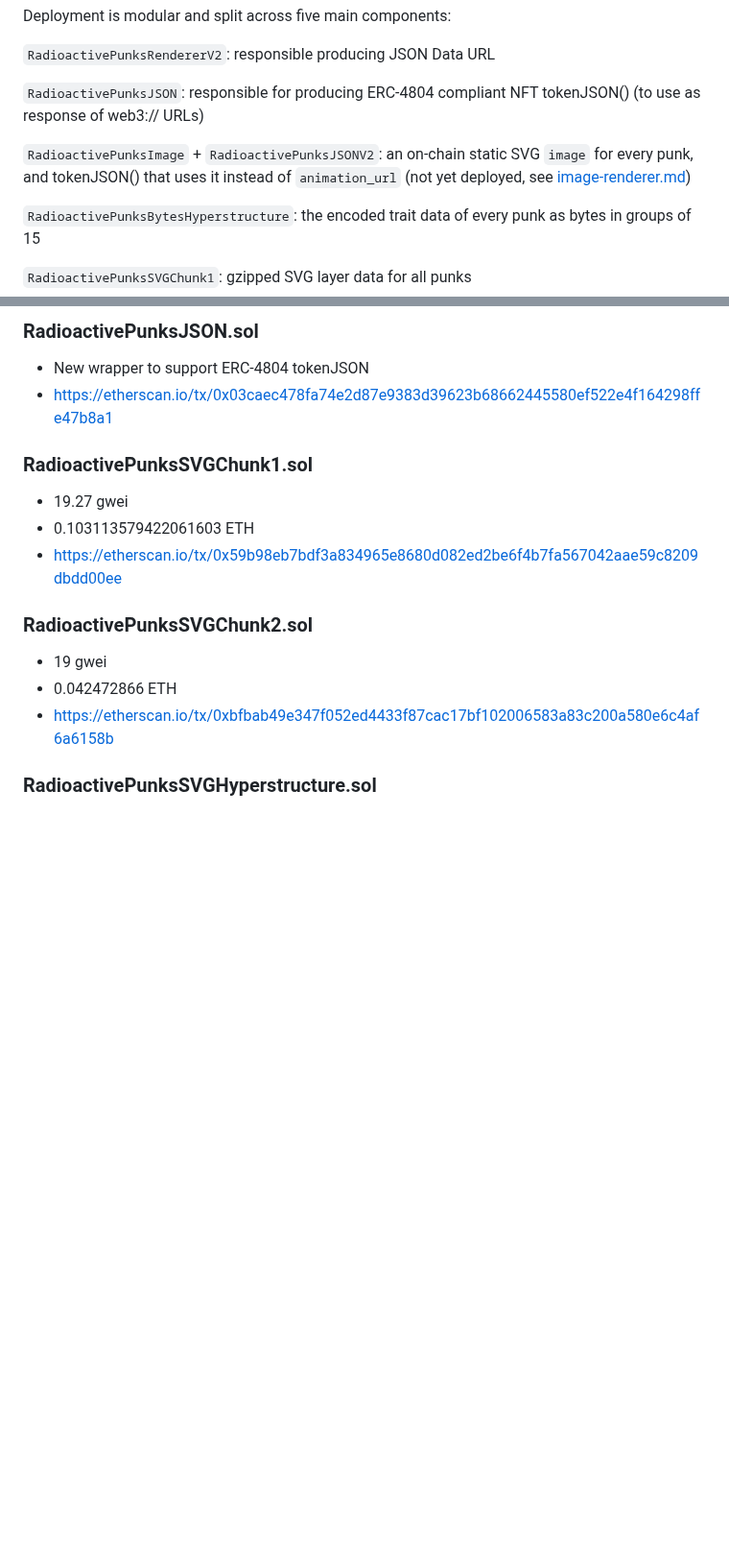
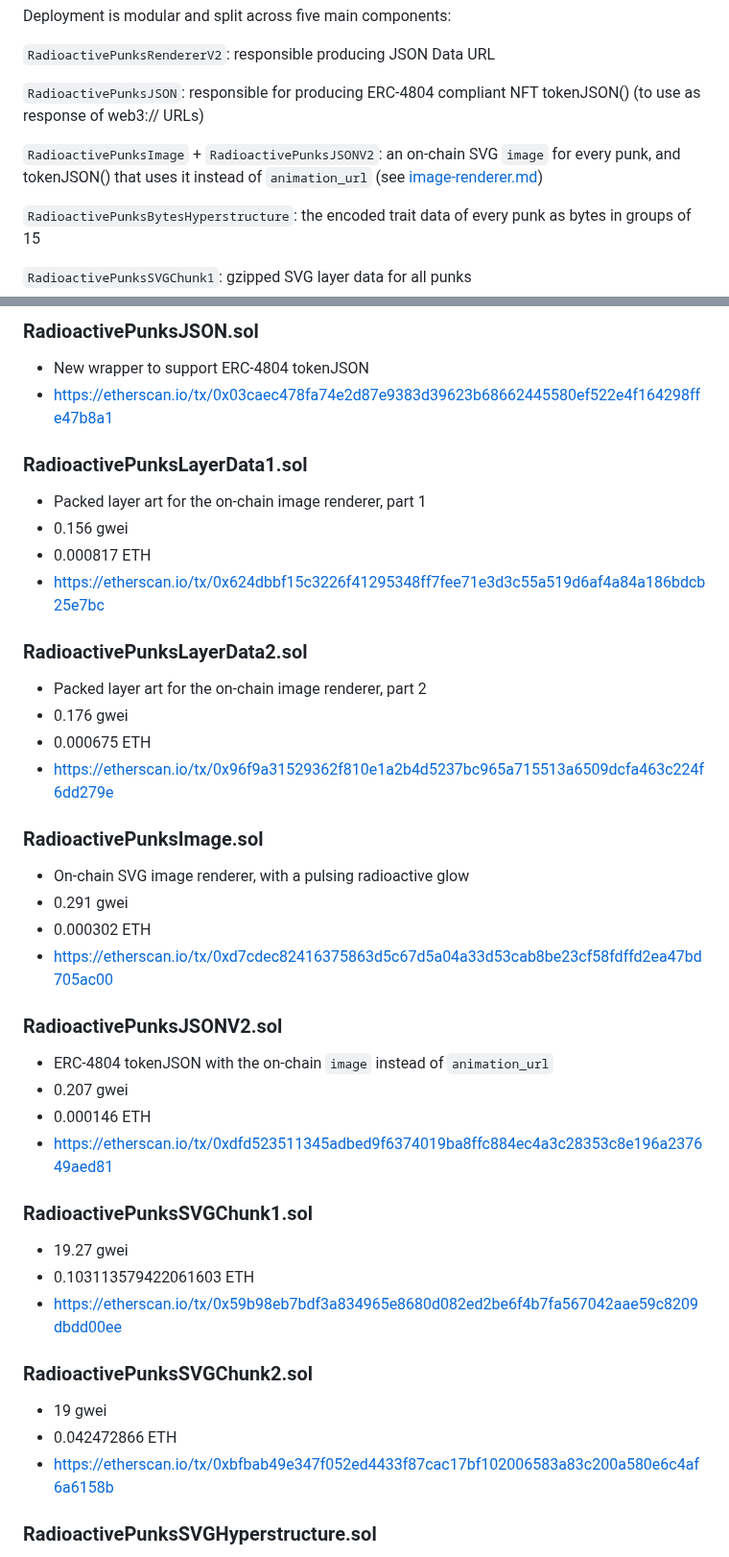
Before and after one commit to johnnyshankman/radioactive-punks-onchain, a Markdown page: readme.md, 2 parts joined by grey strips. Shown at 96% size. Drawn GitHub-style; blank space fills up the shorter version.

```diff
--- a/readme.md
+++ b/readme.md
@@ -51,7 +51,7 @@ Deployment is modular and split across five main components:
 
 `RadioactivePunksJSON`: responsible for producing ERC-4804 compliant NFT tokenJSON() (to use as response of web3:// URLs)
 
-`RadioactivePunksImage` + `RadioactivePunksJSONV2`: an on-chain static SVG `image` for every punk, and tokenJSON() that uses it instead of `animation_url` (not yet deployed, see [image-renderer.md](image-renderer.md))
+`RadioactivePunksImage` + `RadioactivePunksJSONV2`: an on-chain SVG `image` for every punk, and tokenJSON() that uses it instead of `animation_url` (see [image-renderer.md](image-renderer.md))
 
 `RadioactivePunksBytesHyperstructure`: the encoded trait data of every punk as bytes in groups of 15
 
@@ -89,6 +89,30 @@ Approximately `0.44560054 Ether` for all original contracts combined.
 ### RadioactivePunksJSON.sol
 * New wrapper to support ERC-4804 tokenJSON
 * https://etherscan.io/tx/0x03caec478fa74e2d87e9383d39623b68662445580ef522e4f164298ffe47b8a1
+
+### RadioactivePunksLayerData1.sol
+* Packed layer art for the on-chain image renderer, part 1
+* 0.156 gwei
+* 0.000817 ETH
+* https://etherscan.io/tx/0x624dbbf15c3226f41295348ff7fee71e3d3c55a519d6af4a84a186bdcb25e7bc
+
+### RadioactivePunksLayerData2.sol
+* Packed layer art for the on-chain image renderer, part 2
+* 0.176 gwei
+* 0.000675 ETH
+* https://etherscan.io/tx/0x96f9a31529362f810e1a2b4d5237bc965a715513a6509dcfa463c224f6dd279e
+
+### RadioactivePunksImage.sol
+* On-chain SVG image renderer, with a pulsing radioactive glow
+* 0.291 gwei
+* 0.000302 ETH
+* https://etherscan.io/tx/0xd7cdec82416375863d5c67d5a04a33d53cab8be23cf58fdffd2ea47bd705ac00
+
+### RadioactivePunksJSONV2.sol
+* ERC-4804 tokenJSON with the on-chain `image` instead of `animation_url`
+* 0.207 gwei
+* 0.000146 ETH
+* https://etherscan.io/tx/0xdfd523511345adbed9f6374019ba8ffc884ec4a3c28353c8e196a237649aed81
 
 ### RadioactivePunksSVGChunk1.sol
 * 19.27 gwei
```
Also changed, not shown: image-renderer.md (+23 -4 lines).
